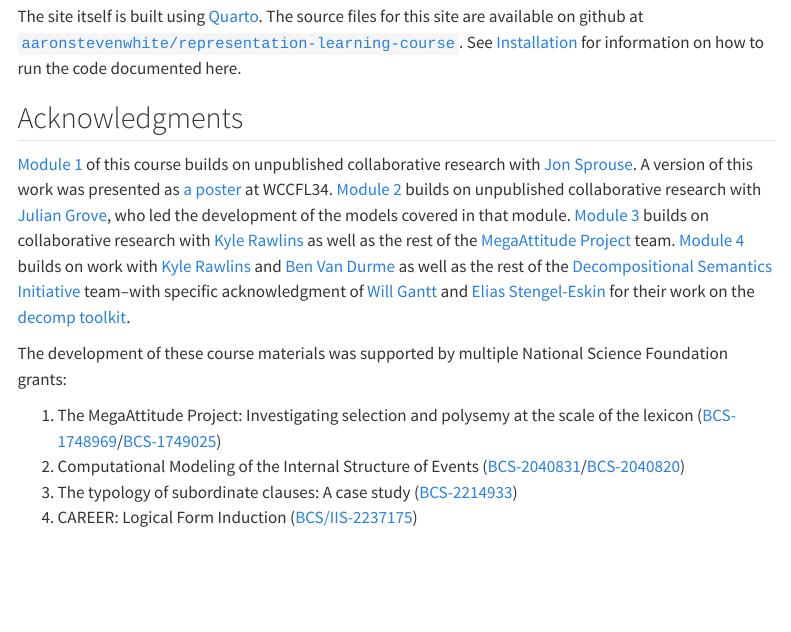
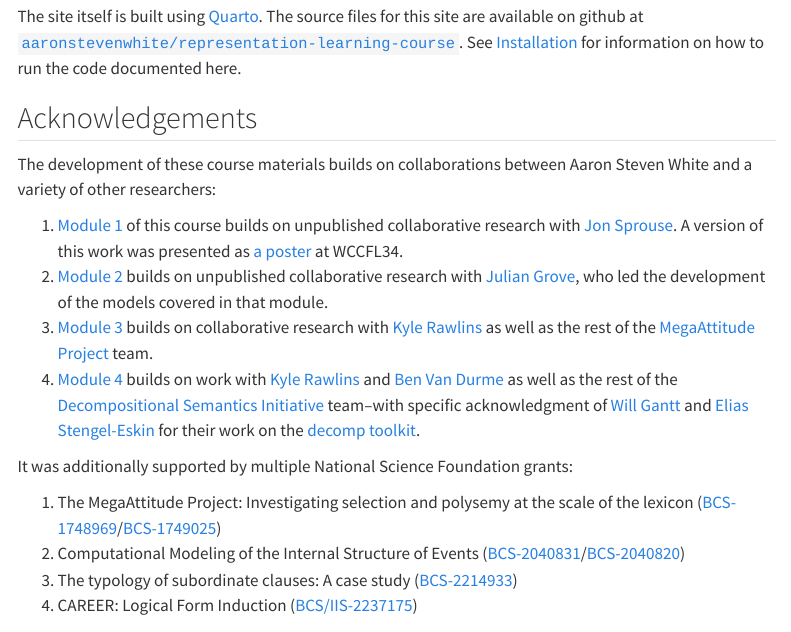
Before and after one commit to aaronstevenwhite/representation-learning-course, a Quarto document (index.qmd): the page in a window 1100 px wide, from 1040 px down. Rendered offline with R 4.5, knitr and Pandoc in place of Quarto, with nearby package versions; menus at the side of the page are left out.

Commit message:
Adds structure to acknowledgements

```diff
--- a/index.qmd
+++ b/index.qmd
@@ -21,11 +21,16 @@ In addition to being a principal investigator on numerous federally funded grant
 
 The site itself is built using [Quarto](https://quarto.org/). The source files for this site are available on github at [`aaronstevenwhite/representation-learning-course`](https://github.com/aaronstevenwhite/representation-learning-course). See [Installation](installation.qmd) for information on how to run the code documented here.
 
-## Acknowledgments
+## Acknowledgements
 
-[Module 1](island-effects/) of this course builds on unpublished collaborative research with [Jon Sprouse](https://www.jonsprouse.com/). A version of this work was presented as [a poster](http://aaronstevenwhite.io/presentations/posters/white_sprouse_wccfl34_poster.pdf) at WCCFL34. [Module 2](projective-content/) builds on unpublished collaborative research with [Julian Grove](https://juliangrove.github.io/), who led the development of the models covered in that module. [Module 3](selection/) builds on collaborative research with [Kyle Rawlins](https://rawlins.io/) as well as the rest of the [MegaAttitude Project](http://megaattitude.io/) team. [Module 4](thematic-roles/) builds on work with [Kyle Rawlins](https://rawlins.io/) and [Ben Van Durme](https://www.cs.jhu.edu/~vandurme/) as well as the rest of the [Decompositional Semantics Initiative](http://decomp.io/) team–with specific acknowledgment of [Will Gantt](https://wgantt.github.io/) and [Elias Stengel-Eskin](https://esteng.github.io/) for their work on the [decomp toolkit](https://github.com/decompositional-semantics-initiative/decomp).
+The development of these course materials builds on collaborations between Aaron Steven White and a variety of other researchers:
 
-The development of these course materials was supported by multiple National Science Foundation grants:
+1. [Module 1](island-effects/) of this course builds on unpublished collaborative research with [Jon Sprouse](https://www.jonsprouse.com/). A version of this work was presented as [a poster](http://aaronstevenwhite.io/presentations/posters/white_sprouse_wccfl34_poster.pdf) at WCCFL34.
+2. [Module 2](projective-content/) builds on unpublished collaborative research with [Julian Grove](https://juliangrove.github.io/), who led the development of the models covered in that module.
+3. [Module 3](selection/) builds on collaborative research with [Kyle Rawlins](https://rawlins.io/) as well as the rest of the [MegaAttitude Project](http://megaattitude.io/) team.
+4. [Module 4](thematic-roles/) builds on work with [Kyle Rawlins](https://rawlins.io/) and [Ben Van Durme](https://www.cs.jhu.edu/~vandurme/) as well as the rest of the [Decompositional Semantics Initiative](http://decomp.io/) team–with specific acknowledgment of [Will Gantt](https://wgantt.github.io/) and [Elias Stengel-Eskin](https://esteng.github.io/) for their work on the [decomp toolkit](https://github.com/decompositional-semantics-initiative/decomp).
+
+It was additionally supported by multiple National Science Foundation grants:
 
 1. The MegaAttitude Project: Investigating selection and polysemy at the scale of the lexicon ([BCS-1748969](https://www.nsf.gov/awardsearch/showAward?AWD_ID=1748969)/[BCS-1749025](https://www.nsf.gov/awardsearch/showAward))
 2. Computational Modeling of the Internal Structure of Events ([BCS-2040831](https://www.nsf.gov/awardsearch/showAward?AWD_ID=2040831)/[BCS-2040820](https://www.nsf.gov/awardsearch/showAward?AWD_ID=2040820))
```
Also changed, not shown: docs/search.json, 1 other file.
